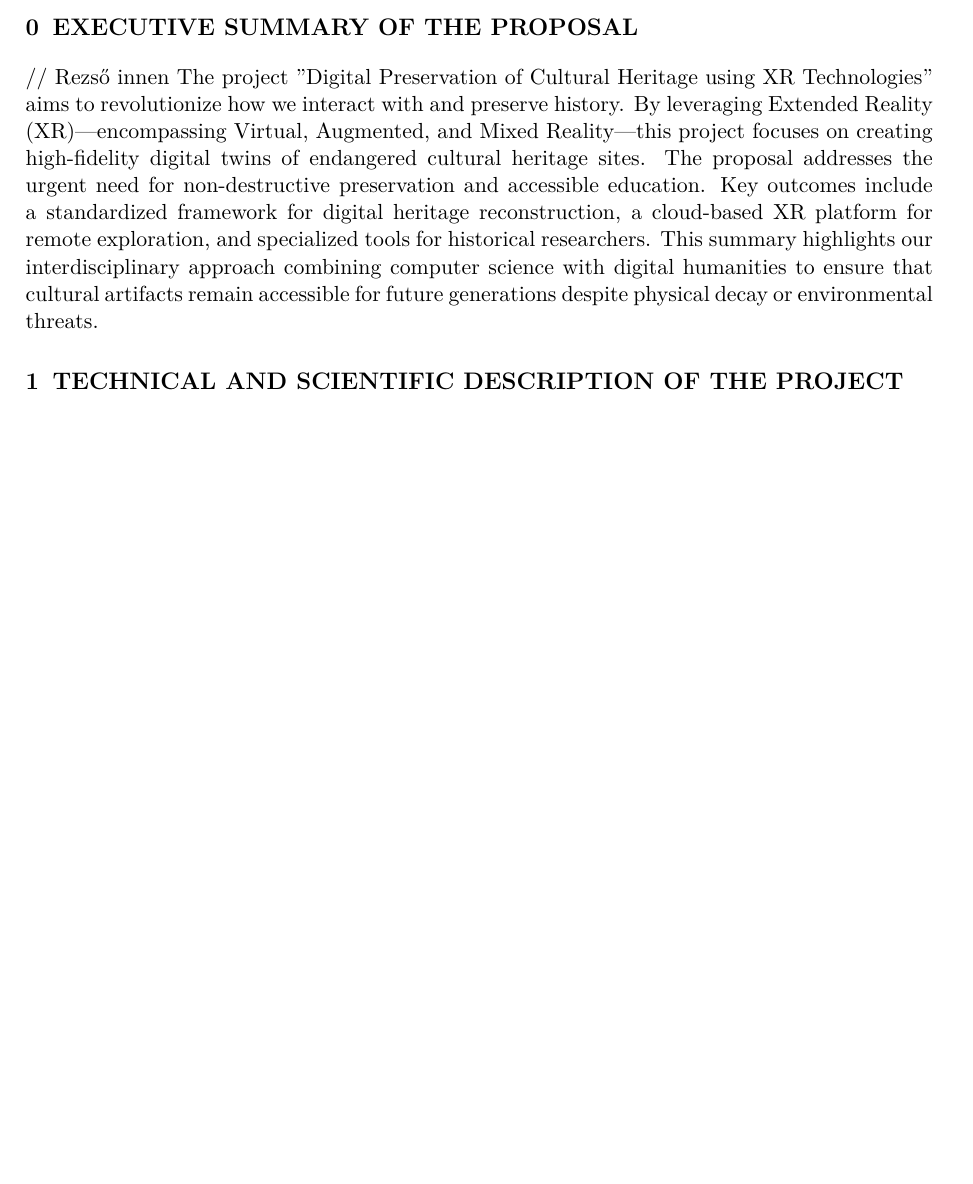
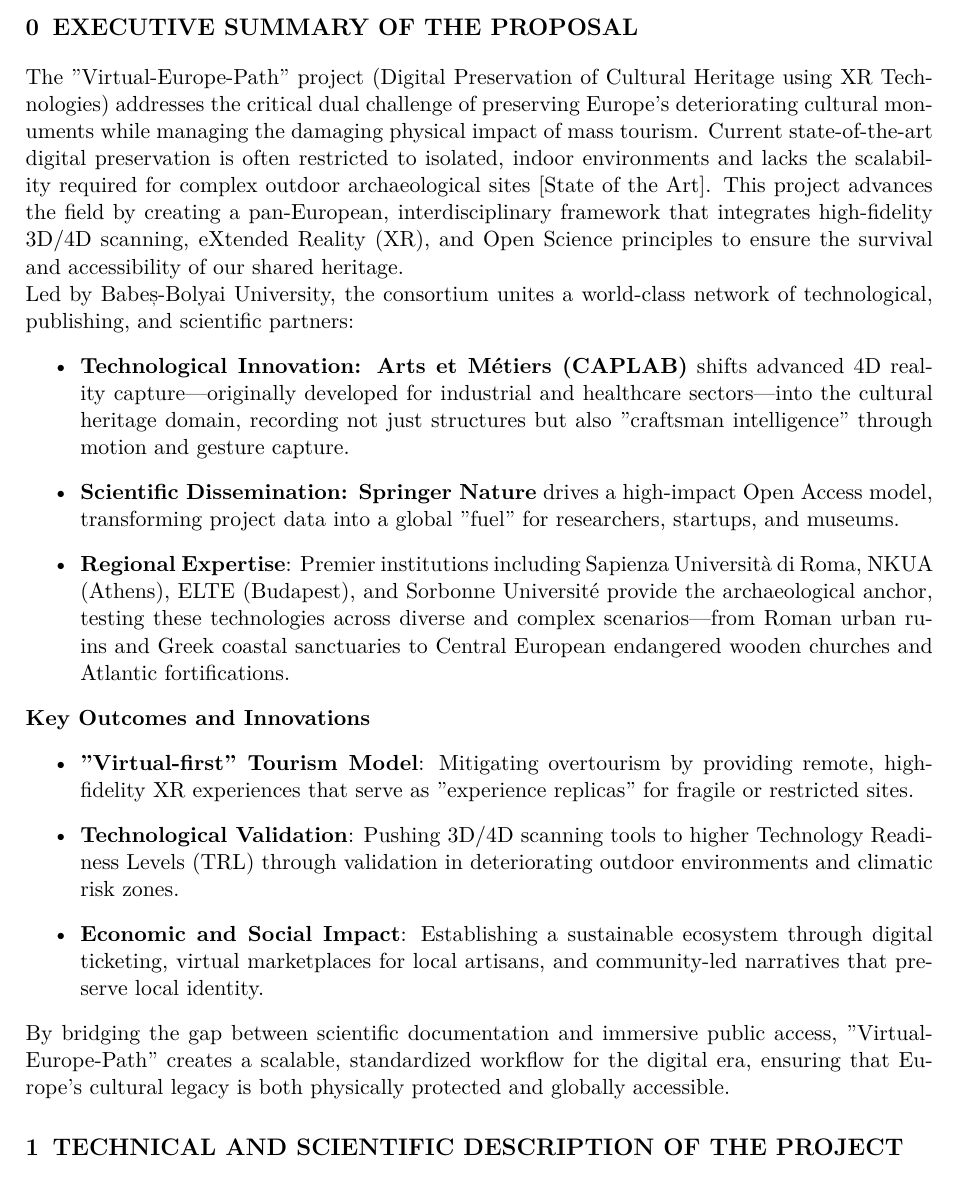
Before and after one commit to olahsara/kutmod, a LaTeX document (palyazat/eu.tex, which reads palyazat/sections/abstract.tex): part of page 2 of 21, cut so that both start at the same text, the shorter picture padded with empty space. Compiled offline with pdfLaTeX.

Commit message:
Abstract section

```diff
--- a/palyazat/sections/abstract.tex
+++ b/palyazat/sections/abstract.tex
@@ -1,3 +1,17 @@
-// Rezső innen
-\noindent
-The project "Digital Preservation of Cultural Heritage using XR Technologies" aims to revolutionize how we interact with and preserve history. By leveraging Extended Reality (XR)—encompassing Virtual, Augmented, and Mixed Reality—this project focuses on creating high-fidelity digital twins of endangered cultural heritage sites. The proposal addresses the urgent need for non-destructive preservation and accessible education. Key outcomes include a standardized framework for digital heritage reconstruction, a cloud-based XR platform for remote exploration, and specialized tools for historical researchers. This summary highlights our interdisciplinary approach combining computer science with digital humanities to ensure that cultural artifacts remain accessible for future generations despite physical decay or environmental threats.
+The "Virtual-Europe-Path" project (Digital Preservation of Cultural Heritage using XR Technologies) addresses the critical dual challenge of preserving Europe's deteriorating cultural monuments while managing the damaging physical impact of mass tourism. Current state-of-the-art digital preservation is often restricted to isolated, indoor environments and lacks the scalability required for complex outdoor archaeological sites [State of the Art]. This project advances the field by creating a pan-European, interdisciplinary framework that integrates high-fidelity 3D/4D scanning, eXtended Reality (XR), and Open Science principles to ensure the survival and accessibility of our shared heritage.
+
+Led by Babeș-Bolyai University, the consortium unites a world-class network of technological, publishing, and scientific partners:
+\begin{itemize}
+    \item \textbf{Technological Innovation: Arts et Métiers (CAPLAB)} shifts advanced 4D reality capture—originally developed for industrial and healthcare sectors—into the cultural heritage domain, recording not just structures but also "craftsman intelligence" through motion and gesture capture.
+    \item \textbf{Scientific Dissemination: Springer Nature} drives a high-impact Open Access model, transforming project data into a global "fuel" for researchers, startups, and museums.
+    \item \textbf{Regional Expertise}: Premier institutions including Sapienza Università di Roma, NKUA (Athens), ELTE (Budapest), and Sorbonne Université provide the archaeological anchor, testing these technologies across diverse and complex scenarios—from Roman urban ruins and Greek coastal sanctuaries to Central European endangered wooden churches and Atlantic fortifications.
+\end{itemize}
+
+\textbf{Key Outcomes and Innovations}
+\begin{itemize}
+    \item \textbf{"Virtual-first" Tourism Model}: Mitigating overtourism by providing remote, high-fidelity XR experiences that serve as "experience replicas" for fragile or restricted sites.
+    \item \textbf{Technological Validation}: Pushing 3D/4D scanning tools to higher Technology Readiness Levels (TRL) through validation in deteriorating outdoor environments and climatic risk zones.
+    \item \textbf{Economic and Social Impact}: Establishing a sustainable ecosystem through digital ticketing, virtual marketplaces for local artisans, and community-led narratives that preserve local identity.
+\end{itemize}
+
+By bridging the gap between scientific documentation and immersive public access, "Virtual-Europe-Path" creates a scalable, standardized workflow for the digital era, ensuring that Europe's cultural legacy is both physically protected and globally accessible.
```
